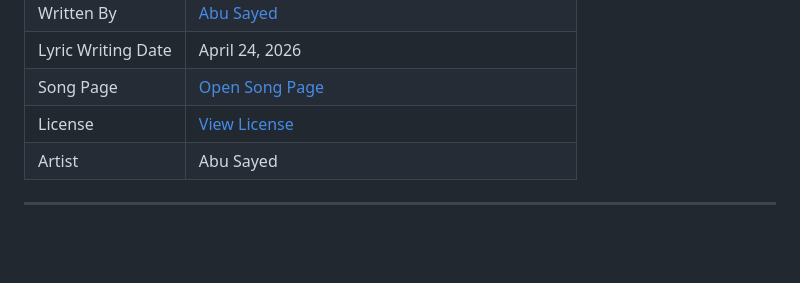
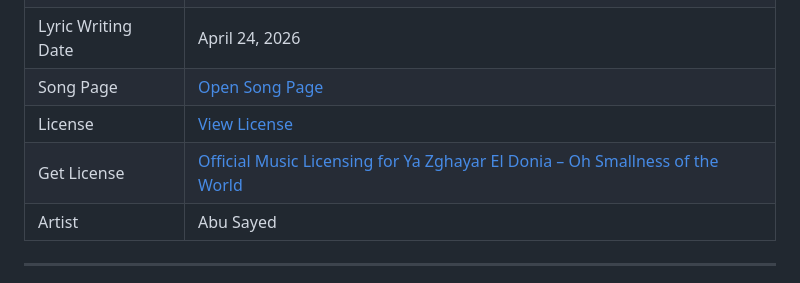
Before and after one commit to ImAbuSayed/ya-zghayar-el-donia-oh-smallness-of-the-world, a Markdown page: README.md, the part around the change. GitHub-like rendering; blank space fills up the shorter version.

Commit message:
docs: update public README

```diff
--- a/README.md
+++ b/README.md
@@ -13,6 +13,7 @@
 | Lyric Writing Date | April 24, 2026 |
 | Song Page | [Open Song Page](https://imabusayed.github.io/ya-zghayar-el-donia-oh-smallness-of-the-world/) |
 | License | [View License](./LICENSE.md) |
+| Get License | [Official Music Licensing for Ya Zghayar El Donia – Oh Smallness of the World](https://music.abusayed.com.bd/Licensing/) |
 | Artist | Abu Sayed |
 
 ---
```
